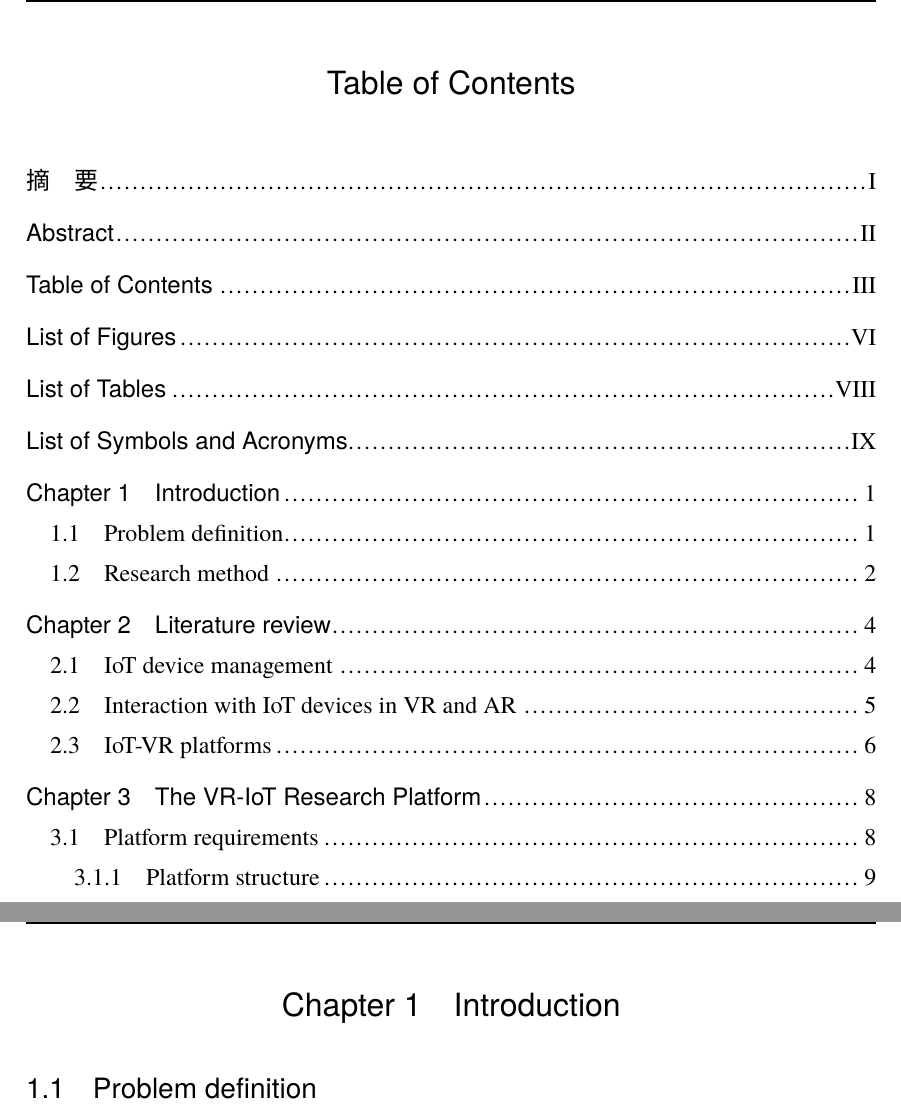
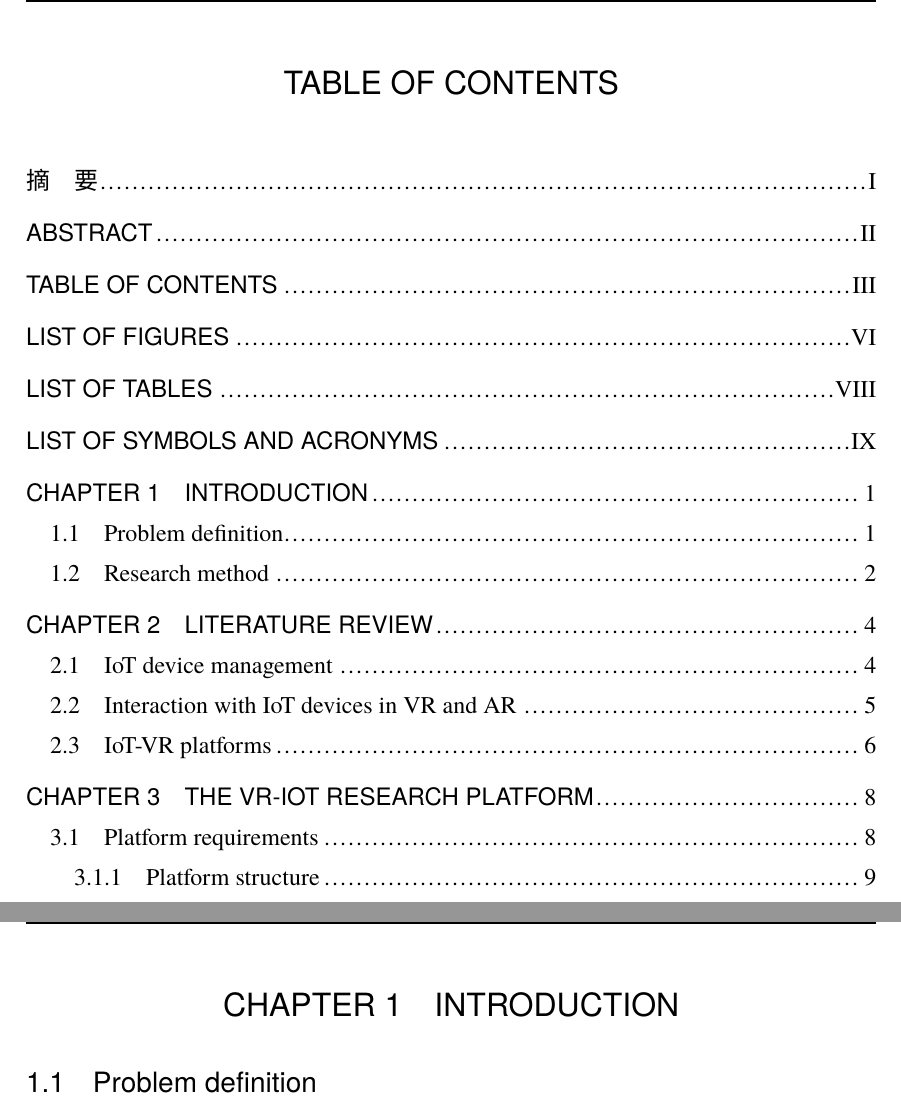
Before and after one commit to FedorIvachev/Real-virtual-world-connection-interface-for-research-in-IoT-environment, a LaTeX thesis (Real-virtual world connection interface for research in IoT environment/thuthesis-example.tex, which reads Real-virtual world connection interface for research in IoT environment/data/chap01.tex, Real-virtual world connection interface for research in IoT environment/thuthesis.cls): two parts of pages 11 and 19 of 75, joined at a grey line, cut at the place of the change. Compiled offline with XeLaTeX; a missing font is replaced by an installed copy or a similar font.

Commit message:
Updates from Overleaf

```diff
--- a/Real-virtual world connection interface for research in IoT environment/data/chap01.tex
+++ b/Real-virtual world connection interface for research in IoT environment/data/chap01.tex
@@ -1,6 +1,6 @@
 % !TeX root = ../thuthesis-example.tex
 
-\chapter{Introduction}
+\chapter{\MakeUppercase{Introduction}}
 
 \section{Problem definition}
 
--- a/Real-virtual world connection interface for research in IoT environment/thuthesis.cls
+++ b/Real-virtual world connection interface for research in IoT environment/thuthesis.cls
@@ -795,7 +795,7 @@
 \newcommand\thu@set@chapter@names{%
   \ifthu@main@language@chinese
     \ctexset{
-      chapter/name   = {第,章},
+      chapter/name   = \MakeUppercase{第,章},
     }%
     \def\bibname{参考文献}%
     \def\appendixname{附录}%
@@ -829,7 +829,7 @@
   \else
     \ifthu@main@language@english
       \ctexset{
-        chapter/name   = \chaptername\space,
+        chapter/name   = \MakeUppercase{\chaptername\space},
       }%
       \def\indexname{Index}%
       \ifthu@degree@bachelor
@@ -840,22 +840,22 @@
         \def\thu@list@algorithm@name{ALGORITHMS}%
         \def\listequationname{EQUATIONS}%
         \def\thu@denotation@name{ABBREVIATIONS}%
-        \def\bibname{References}%
+        \def\bibname{REFERENCES}%
         \def\appendixname{APPENDIX}%
         \def\thu@acknowledgements@name{ACKNOWLEDGEMENTS}%
         \def\thu@resume@name{PUBLICATIONS}%
       \else
-        \def\contentsname{Table of Contents}%
-        \def\listfigurename{List of Figures}%
-        \def\listtablename{List of Tables}%
+        \def\contentsname{TABLE OF CONTENTS}%
+        \def\listfigurename{\MakeUppercase{List of Figures}}%
+        \def\listtablename{\MakeUppercase{List of Tables}}%
         \def\thu@list@figure@table@name{List of Figures and Tables}%
         \def\thu@list@algorithm@name{List of Algorithms}%
         \def\listequationname{List of Equations}%
-        \def\thu@denotation@name{List of Symbols and Acronyms}%
-        \def\bibname{References}%
-        \def\appendixname{Appendix}%
-        \def\thu@acknowledgements@name{Acknowledgements}%
-        \def\thu@resume@name{Resume and Academic Achievements}%
+        \def\thu@denotation@name{\MakeUppercase{List of Symbols and Acronyms}}%
+        \def\bibname{REFERENCES}%
+        \def\appendixname{\MakeUppercase{Appendix}}%
+        \def\thu@acknowledgements@name{\MakeUppercase{Acknowledgements}}%
+        \def\thu@resume@name{\MakeUppercase{Resume and Academic Achievements}}%
       \fi
     \fi
   \fi
@@ -1162,7 +1162,7 @@
   \newcommand{\thu@abstract@name@en}{ABSTRACT}
 \else
   \newcommand{\thu@abstract@name}{摘\quad 要}
-  \newcommand{\thu@abstract@name@en}{Abstract}
+  \newcommand{\thu@abstract@name@en}{ABSTRACT}
 \fi
 \ctexset{%
   chapter = {
```
Also changed, not shown: Real-virtual world connection interface for research in IoT environment/data/chap02.tex (+1 -1 lines), Real-virtual world connection interface for research in IoT environment/data/chap03.tex (+1 -1 lines), Real-virtual world connection interface for research in IoT environment/data/chap04.tex (+1 -1 lines), Real-virtual world connection interface for research in IoT environment/data/chap05.tex (+1 -1 lines), Real-virtual world connection interface for research in IoT environment/data/chap06.tex (+1 -1 lines), Real-virtual world connection interface for research in IoT environment/data/chap07.tex (+1 -1 lines), Real-virtual world connection interface for research in IoT environment/data/comments.tex (+1 -1 lines).
